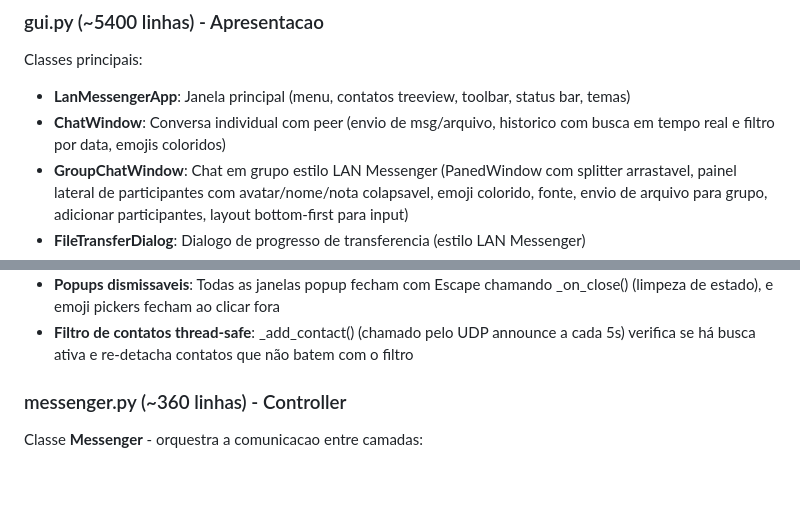
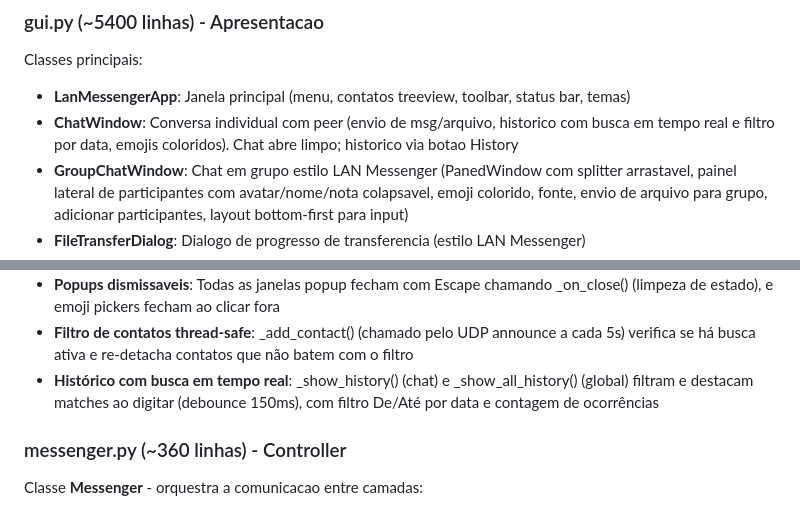
Before and after one commit to pedropaivaf/MBchat, a Markdown page: docs/ARCHITECTURE.md, 2 parts joined by grey strips. Rendered like a GitHub page; blank space fills up the shorter version.

Commit message:
docs: documenta historico com busca em tempo real na arquitetura

```diff
--- a/docs/ARCHITECTURE.md
+++ b/docs/ARCHITECTURE.md
@@ -37,7 +37,7 @@ Principio: cada camada so conhece a imediatamente abaixo. GUI nao importa networ
 
 Classes principais:
 - **LanMessengerApp**: Janela principal (menu, contatos treeview, toolbar, status bar, temas)
-- **ChatWindow**: Conversa individual com peer (envio de msg/arquivo, historico com busca em tempo real e filtro por data, emojis coloridos)
+- **ChatWindow**: Conversa individual com peer (envio de msg/arquivo, historico com busca em tempo real e filtro por data, emojis coloridos). Chat abre limpo; historico via botao History
 - **GroupChatWindow**: Chat em grupo estilo LAN Messenger (PanedWindow com splitter arrastavel, painel lateral de participantes com avatar/nome/nota colapsavel, emoji colorido, fonte, envio de arquivo para grupo, adicionar participantes, layout bottom-first para input)
 - **FileTransferDialog**: Dialogo de progresso de transferencia (estilo LAN Messenger)
 - **PreferencesWindow**: 9 abas de configuracao (sidebar moderna com hover)
@@ -68,6 +68,7 @@ Mecanismos importantes:
 - **Nota pessoal**: Text (height=1) no header navy, permite emojis coloridos (PIL render as image), salva no DB local, sincroniza via UDP announce em tempo real
 - **Popups dismissaveis**: Todas as janelas popup fecham com Escape chamando _on_close() (limpeza de estado), e emoji pickers fecham ao clicar fora
 - **Filtro de contatos thread-safe**: _add_contact() (chamado pelo UDP announce a cada 5s) verifica se há busca ativa e re-detacha contatos que não batem com o filtro
+- **Histórico com busca em tempo real**: _show_history() (chat) e _show_all_history() (global) filtram e destacam matches ao digitar (debounce 150ms), com filtro De/Até por data e contagem de ocorrências
 
 ### messenger.py (~360 linhas) - Controller
 
```
